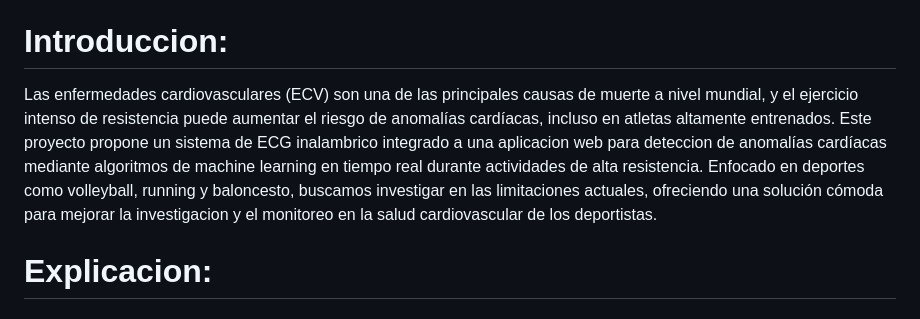
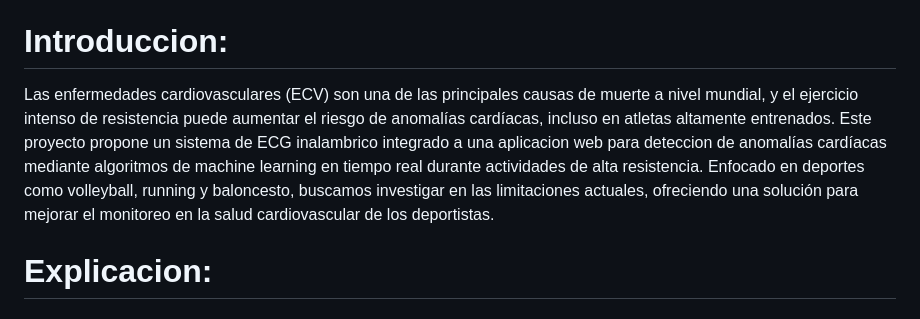
Before and after one commit to miguel-isidro05/Real_time_ECG_WebApplication, a Markdown page: README.md, the part around the change. Rendered like a GitHub page.

```diff
--- a/README.md
+++ b/README.md
@@ -3,7 +3,7 @@ Aplicación web para la detección de anomalías en señales de ECG en tiempo re
 
 # Introduccion:
 
-Las enfermedades cardiovasculares (ECV) son una de las principales causas de muerte a nivel mundial, y el ejercicio intenso de resistencia puede aumentar el riesgo de anomalías cardíacas, incluso en atletas altamente entrenados. Este proyecto propone un sistema de ECG inalambrico integrado a una aplicacion web para deteccion de anomalías cardíacas mediante algoritmos de machine learning en tiempo real durante actividades de alta resistencia. Enfocado en deportes como volleyball, running y baloncesto, buscamos investigar en las limitaciones actuales, ofreciendo una solución cómoda para mejorar la investigacion y el monitoreo en la salud cardiovascular de los deportistas.
+Las enfermedades cardiovasculares (ECV) son una de las principales causas de muerte a nivel mundial, y el ejercicio intenso de resistencia puede aumentar el riesgo de anomalías cardíacas, incluso en atletas altamente entrenados. Este proyecto propone un sistema de ECG inalambrico integrado a una aplicacion web para deteccion de anomalías cardíacas mediante algoritmos de machine learning en tiempo real durante actividades de alta resistencia. Enfocado en deportes como volleyball, running y baloncesto, buscamos investigar en las limitaciones actuales, ofreciendo una solución para mejorar el monitoreo en la salud cardiovascular de los deportistas.
 
 # Explicacion:
 
```
